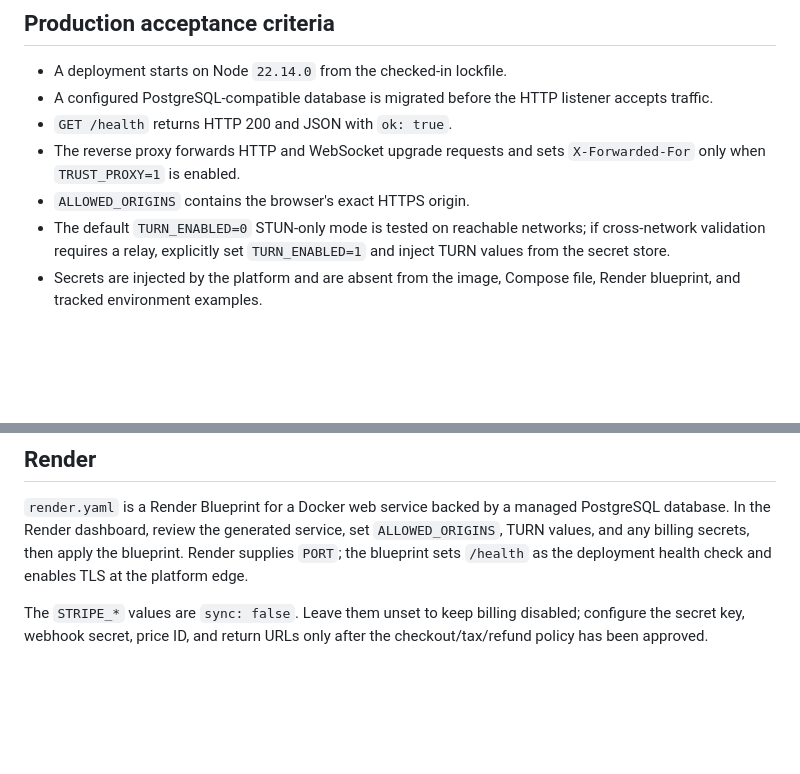
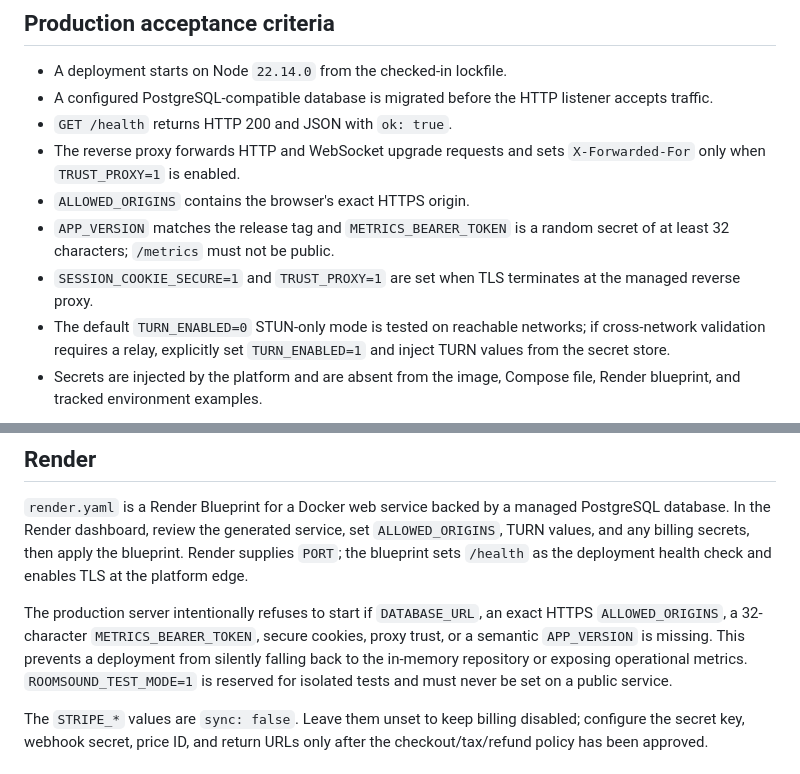
Before and after one commit to Rishu-Kumar-2611/sangeetpitara, a Markdown page: docs/DEPLOYMENT.md, 2 parts joined by grey strips. GitHub-like rendering; blank space fills up the shorter version.

Commit message:
docs: document production startup requirements

```diff
--- a/docs/DEPLOYMENT.md
+++ b/docs/DEPLOYMENT.md
@@ -14,6 +14,10 @@ needed to run the web service.
 - The reverse proxy forwards HTTP and WebSocket upgrade requests and sets
   `X-Forwarded-For` only when `TRUST_PROXY=1` is enabled.
 - `ALLOWED_ORIGINS` contains the browser's exact HTTPS origin.
+- `APP_VERSION` matches the release tag and `METRICS_BEARER_TOKEN` is a random
+  secret of at least 32 characters; `/metrics` must not be public.
+- `SESSION_COOKIE_SECURE=1` and `TRUST_PROXY=1` are set when TLS terminates at
+  the managed reverse proxy.
 - The default `TURN_ENABLED=0` STUN-only mode is tested on reachable networks;
   if cross-network validation requires a relay, explicitly set `TURN_ENABLED=1`
   and inject TURN values from the secret store.
@@ -87,6 +91,13 @@ managed PostgreSQL database. In the Render dashboard, review the generated
 service, set `ALLOWED_ORIGINS`, TURN values, and any billing secrets, then apply
 the blueprint. Render supplies `PORT`; the blueprint sets `/health` as the
 deployment health check and enables TLS at the platform edge.
+
+The production server intentionally refuses to start if `DATABASE_URL`, an
+exact HTTPS `ALLOWED_ORIGINS`, a 32-character `METRICS_BEARER_TOKEN`, secure
+cookies, proxy trust, or a semantic `APP_VERSION` is missing. This prevents a
+deployment from silently falling back to the in-memory repository or exposing
+operational metrics. `ROOMSOUND_TEST_MODE=1` is reserved for isolated tests and
+must never be set on a public service.
 
 The `STRIPE_*` values are `sync: false`. Leave them unset to keep billing
 disabled; configure the secret key, webhook secret, price ID, and return URLs
```
